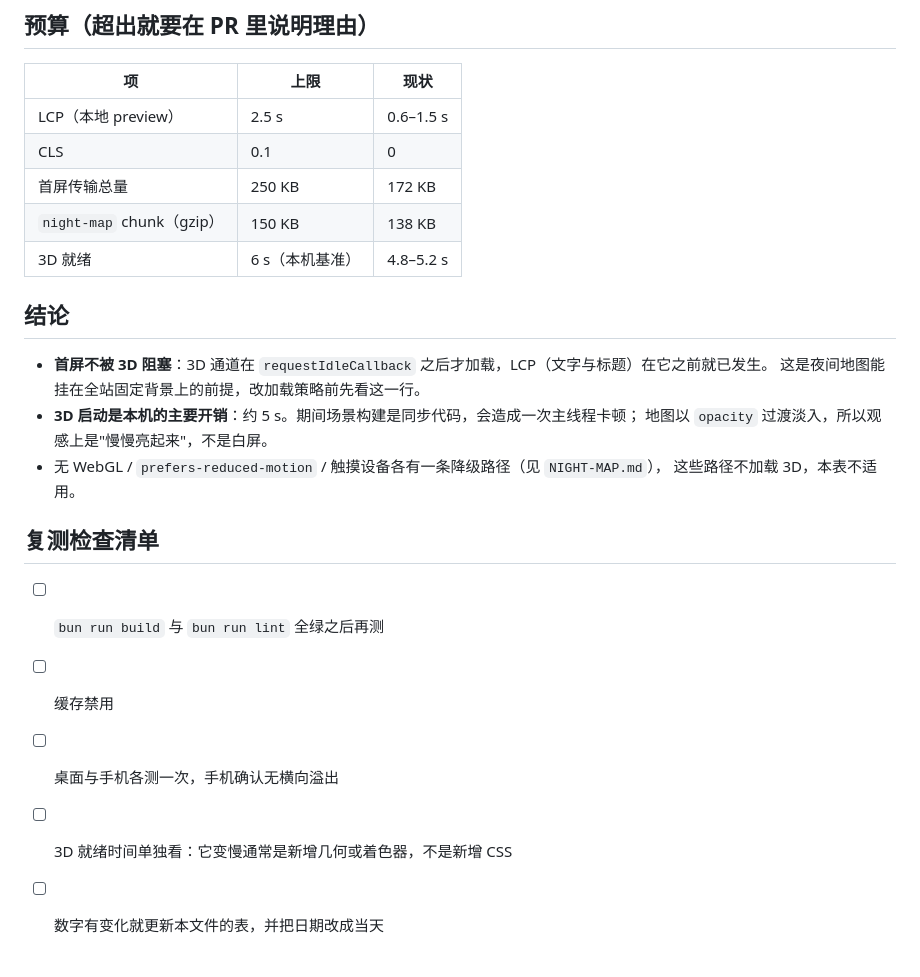
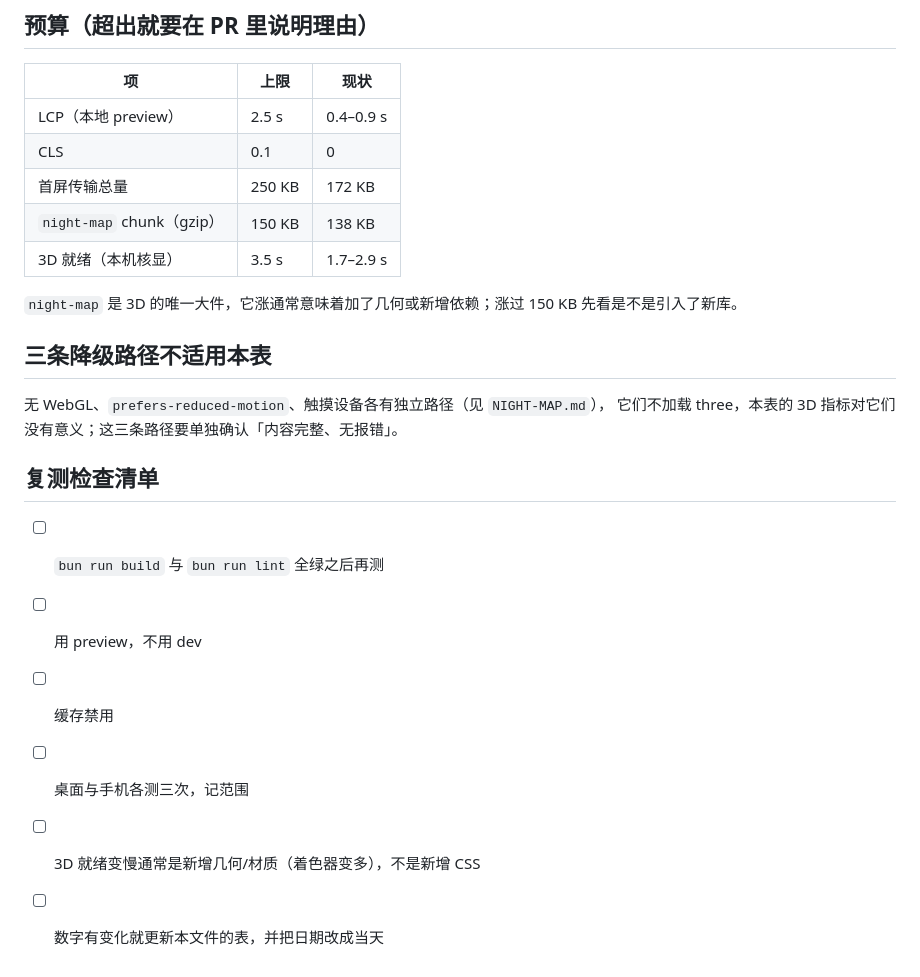
Before and after one commit to hackrabbit6/hackrabbit-portfolio, a Markdown page: docs/PERF-BASELINE.md, the part around one of its changes. GitHub-like rendering.

```diff
--- a/docs/PERF-BASELINE.md
+++ b/docs/PERF-BASELINE.md
@@ -63,25 +85,24 @@ const timer = setInterval(() => {
 
 | 项 | 上限 | 现状 |
 |---|---|---|
-| LCP（本地 preview） | 2.5 s | 0.6–1.5 s |
+| LCP（本地 preview） | 2.5 s | 0.4–0.9 s |
 | CLS | 0.1 | 0 |
 | 首屏传输总量 | 250 KB | 172 KB |
 | `night-map` chunk（gzip） | 150 KB | 138 KB |
-| 3D 就绪 | 6 s（本机基准） | 4.8–5.2 s |
+| 3D 就绪（本机核显） | 3.5 s | 1.7–2.9 s |
 
-## 结论
+`night-map` 是 3D 的唯一大件，它涨通常意味着加了几何或新增依赖；涨过 150 KB 先看是不是引入了新库。
 
-- **首屏不被 3D 阻塞**：3D 通道在 `requestIdleCallback` 之后才加载，LCP（文字与标题）在它之前就已发生。
-  这是夜间地图能挂在全站固定背景上的前提，改加载策略前先看这一行。
-- **3D 启动是本机的主要开销**：约 5 s。期间场景构建是同步代码，会造成一次主线程卡顿；
-  地图以 `opacity` 过渡淡入，所以观感上是"慢慢亮起来"，不是白屏。
-- 无 WebGL / `prefers-reduced-motion` / 触摸设备各有一条降级路径（见 `NIGHT-MAP.md`），
-  这些路径不加载 3D，本表不适用。
+## 三条降级路径不适用本表
+
+无 WebGL、`prefers-reduced-motion`、触摸设备各有独立路径（见 `NIGHT-MAP.md`），
+它们不加载 three，本表的 3D 指标对它们没有意义；这三条路径要单独确认「内容完整、无报错」。
 
 ## 复测检查清单
 
 - [ ] `bun run build` 与 `bun run lint` 全绿之后再测
+- [ ] 用 preview，不用 dev
 - [ ] 缓存禁用
-- [ ] 桌面与手机各测一次，手机确认无横向溢出
-- [ ] 3D 就绪时间单独看：它变慢通常是新增几何或着色器，不是新增 CSS
+- [ ] 桌面与手机各测三次，记范围
+- [ ] 3D 就绪变慢通常是新增几何/材质（着色器变多），不是新增 CSS
 - [ ] 数字有变化就更新本文件的表，并把日期改成当天
```
Also changed, not shown: other parts of docs/PERF-BASELINE.md (+43 -21 lines).
